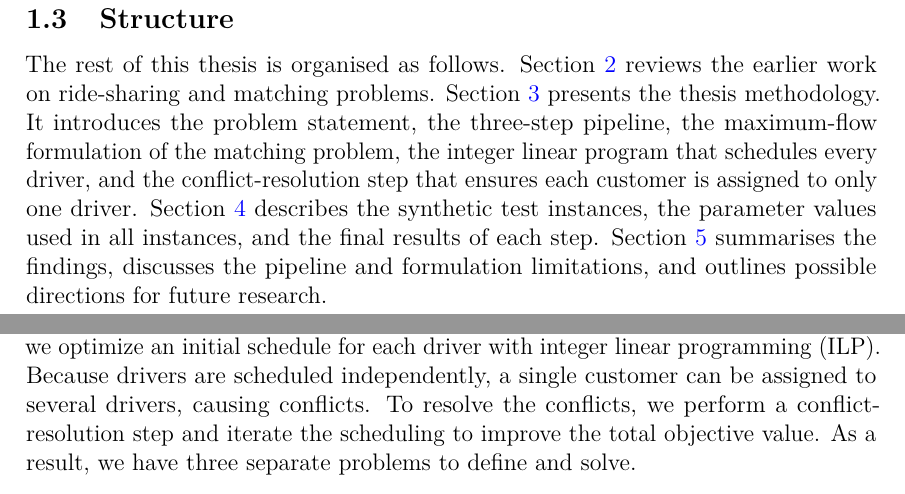
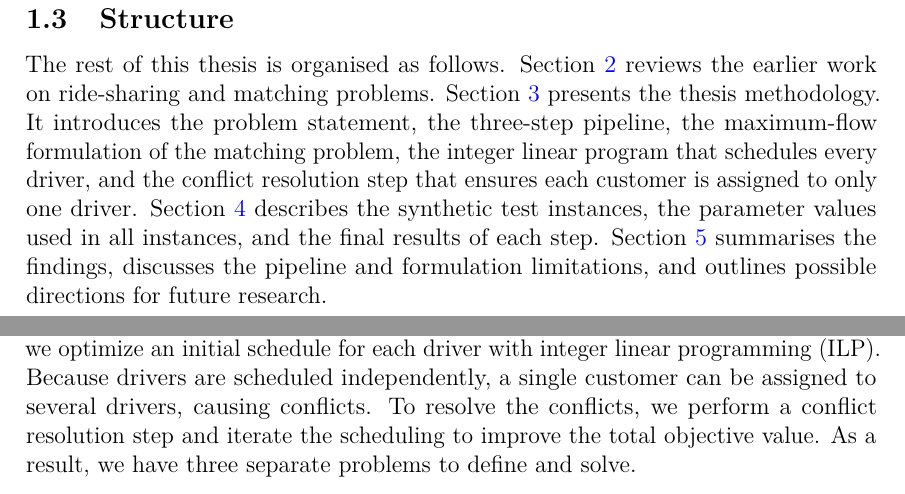
Before and after one commit to aapolaakkio/thesis, a LaTeX thesis (main.tex, which reads sections/1-introduction.tex, sections/3-methods.tex): two parts of pages 11 and 17 of 35, joined at a grey line, cut so that both start at the same text. Compiled offline with pdfLaTeX.

Commit message:
Unify conflict resolution term

```diff
--- a/sections/1-introduction.tex
+++ b/sections/1-introduction.tex
@@ -31,4 +31,4 @@ Secondly, a solution is only useful if both the customers and drivers accept it.
 
 \subsection{Structure}
 
-The rest of this thesis is organised as follows. Section~\ref{sec:literature-review} reviews the earlier work on ride-sharing and matching problems. Section~\ref{sec:methods} presents the thesis methodology. It introduces the problem statement, the three-step pipeline, the maximum-flow formulation of the matching problem, the integer linear program that schedules every driver, and the conflict-resolution step that ensures each customer is assigned to only one driver. Section~\ref{sec:experimental-settings} describes the synthetic test instances, the parameter values used in all instances, and the final results of each step. Section~\ref{sec:conclusion} summarises the findings, discusses the pipeline and formulation limitations, and outlines possible directions for future research.
+The rest of this thesis is organised as follows. Section~\ref{sec:literature-review} reviews the earlier work on ride-sharing and matching problems. Section~\ref{sec:methods} presents the thesis methodology. It introduces the problem statement, the three-step pipeline, the maximum-flow formulation of the matching problem, the integer linear program that schedules every driver, and the conflict resolution step that ensures each customer is assigned to only one driver. Section~\ref{sec:experimental-settings} describes the synthetic test instances, the parameter values used in all instances, and the final results of each step. Section~\ref{sec:conclusion} summarises the findings, discusses the pipeline and formulation limitations, and outlines possible directions for future research.
--- a/sections/3-methods.tex
+++ b/sections/3-methods.tex
@@ -25,7 +25,7 @@ The objective is to calculate optimal schedules for each driver to minimise the
 A \emph{matching} in a graph is a set of edges of which no two share a vertex. We use a capacitated generalization in which each vertex $v$ may be connected by at most $c(v)$ chosen edges, where $c(v)$ is a per-vertex capacity.
 \end{definition}
 
-The idea is to first find, for each driver $k$, an assignable set $A_k \subseteq \mathcal{N}$ of customers by computing a matching on the preference graph. Then, using the assignable sets, we optimize an initial schedule for each driver with integer linear programming (ILP). Because drivers are scheduled independently, a single customer can be assigned to several drivers, causing conflicts. To resolve the conflicts, we perform a conflict-resolution step and iterate the scheduling to improve the total objective value. As a result, we have three separate problems to define and solve.
+The idea is to first find, for each driver $k$, an assignable set $A_k \subseteq \mathcal{N}$ of customers by computing a matching on the preference graph. Then, using the assignable sets, we optimize an initial schedule for each driver with integer linear programming (ILP). Because drivers are scheduled independently, a single customer can be assigned to several drivers, causing conflicts. To resolve the conflicts, we perform a conflict resolution step and iterate the scheduling to improve the total objective value. As a result, we have three separate problems to define and solve.
 
 These three subproblems, matching, scheduling and conflict resolution, together form a pipeline that finds a solution to the whole scheduling problem. It takes the bipartite graph of preferences as input and produces optimised schedules and a set of metrics as output. Figure~\ref{fig:pipeline} shows the pipeline overview.
 
```
Also changed, not shown: sections/5-conclusion.tex (+1 -1 lines), figures/png/results_resolution_boxplot.png, figures/png/results_resolution_runtime.png, figures/results_resolution_boxplot.pdf, figures/results_resolution_runtime.pdf, 1 other file.
